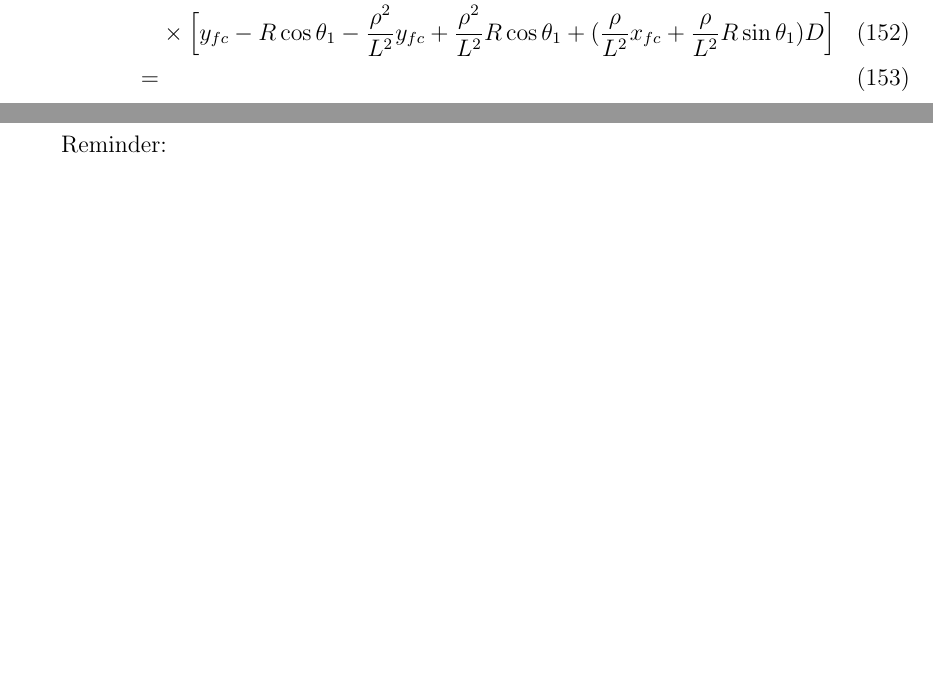
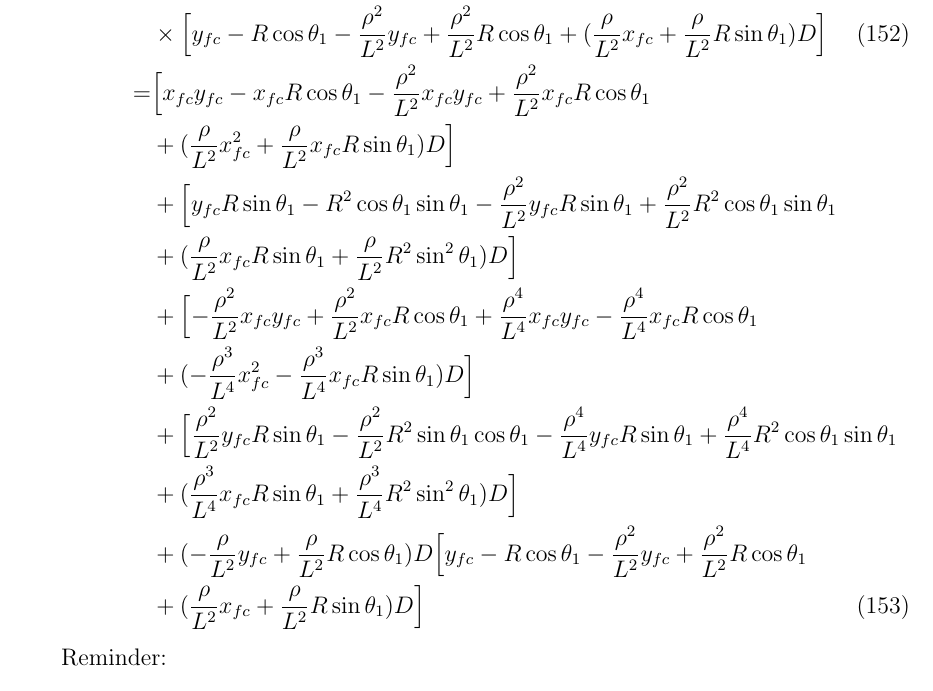
Before and after one commit to emilemarcotte/dubins2circle2set, a LaTeX document (main.tex): two parts of pages 24 and 25 of 26 before the commit and part of page 25 of 26 after it, the two joined at a grey line, cut so that both start at the same text, the shorter picture padded with empty space. Compiled offline with pdfLaTeX.

Commit message:
Progress on LSLS case.

```diff
--- a/main.tex
+++ b/main.tex
@@ -1007,7 +1007,16 @@ Calculations for the squares:
 \begin{align}
     (m_x^+m_y^+) =& \Bigl[ x_{fc} +R\sin\theta_1 -\frac{\rho^2}{L^2}x_{fc} + \frac{\rho^2}{L^2}R\sin\theta_1 + (-\frac{\rho}{L^2}y_{fc} +\frac{\rho}{L^2}R\cos\theta_1)D  \Bigr] \nonumber\\
     &\times \Bigl[ y_{fc} -R\cos\theta_1 -\frac{\rho^2}{L^2}y_{fc}+\frac{\rho^2}{L^2}R\cos\theta_1 + (\frac{\rho}{L^2}x_{fc} + \frac{\rho}{L^2}R\sin\theta_1)D \Bigr]\\
-    =&
+    =& \Bigl[ x_{fc}y_{fc} -x_{fc}R\cos\theta_1 -\frac{\rho^2}{L^2}x_{fc}y_{fc}+\frac{\rho^2}{L^2}x_{fc}R\cos\theta_1 \nonumber\\
+    &+ (\frac{\rho}{L^2}x_{fc}^2 + \frac{\rho}{L^2}x_{fc}R\sin\theta_1)D \Bigr] \nonumber\\
+    &+ \Bigl[ y_{fc}R\sin\theta_1 -R^2\cos\theta_1\sin\theta_1 -\frac{\rho^2}{L^2}y_{fc}R\sin\theta_1 +\frac{\rho^2}{L^2}R^2\cos\theta_1\sin\theta_1 \nonumber\\
+    &+ (\frac{\rho}{L^2}x_{fc}R\sin\theta_1 + \frac{\rho}{L^2}R^2\sin^2\theta_1)D \Bigr] \nonumber\\
+    &+ \Bigl[ -\frac{\rho^2}{L^2}x_{fc}y_{fc} +\frac{\rho^2}{L^2}x_{fc}R\cos\theta_1 +\frac{\rho^4}{L^4}x_{fc}y_{fc} -\frac{\rho^4}{L^4}x_{fc}R\cos\theta_1\nonumber\\
+    &+ (-\frac{\rho^3}{L^4}x_{fc}^2 - \frac{\rho^3}{L^4}x_{fc}R\sin\theta_1)D \Bigr] \nonumber\\
+    &+ \Bigl[ \frac{\rho^2}{L^2}y_{fc}R\sin\theta_1 -\frac{\rho^2}{L^2}R^2\sin\theta_1\cos\theta_1 -\frac{\rho^4}{L^4}y_{fc}R\sin\theta_1 +\frac{\rho^4}{L^4}R^2\cos\theta_1\sin\theta_1 \nonumber\\
+    &+ (\frac{\rho^3}{L^4}x_{fc}R\sin\theta_1 + \frac{\rho^3}{L^4}R^2\sin^2\theta_1)D \Bigr] \nonumber\\
+    &+ (-\frac{\rho}{L^2}y_{fc} +\frac{\rho}{L^2}R\cos\theta_1)D\Bigl[ y_{fc} -R\cos\theta_1 -\frac{\rho^2}{L^2}y_{fc}+\frac{\rho^2}{L^2}R\cos\theta_1 \nonumber\\
+    &+ (\frac{\rho}{L^2}x_{fc} + \frac{\rho}{L^2}R\sin\theta_1)D \Bigr]
 \end{align}
 
 
```
